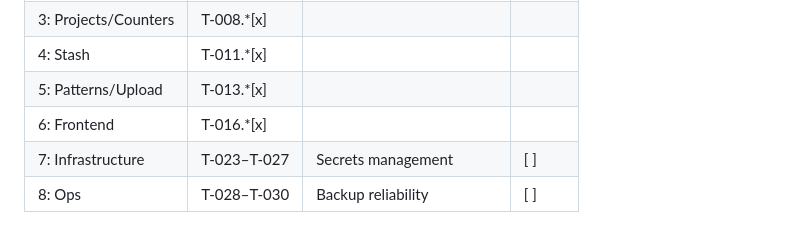
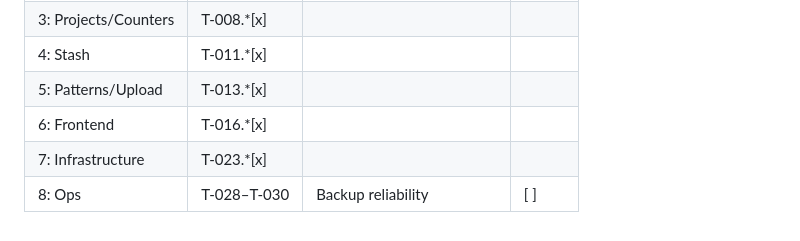
Before and after one commit to namlee0005/yarn-loop-clone, a Markdown page: tasks.md, the part around the change. GitHub-like rendering.

Commit message:
docs: Update tasks.md - Phase 7 Docker/Nginx complete

```diff
--- a/tasks.md
+++ b/tasks.md
@@ -388,5 +388,5 @@ SENTRY_DSN=
 | 4: Stash | T-011.*[x] |
 | 5: Patterns/Upload | T-013.*[x] |
 | 6: Frontend | T-016.*[x] |
-| 7: Infrastructure | T-023–T-027 | Secrets management | [ ] |
+| 7: Infrastructure | T-023.*[x] |
 | 8: Ops | T-028–T-030 | Backup reliability | [ ] |
```
